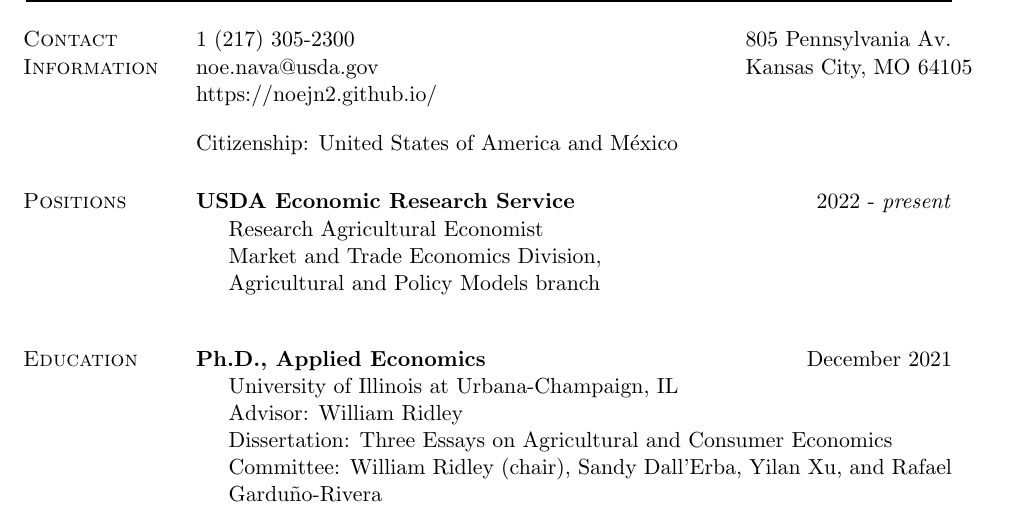
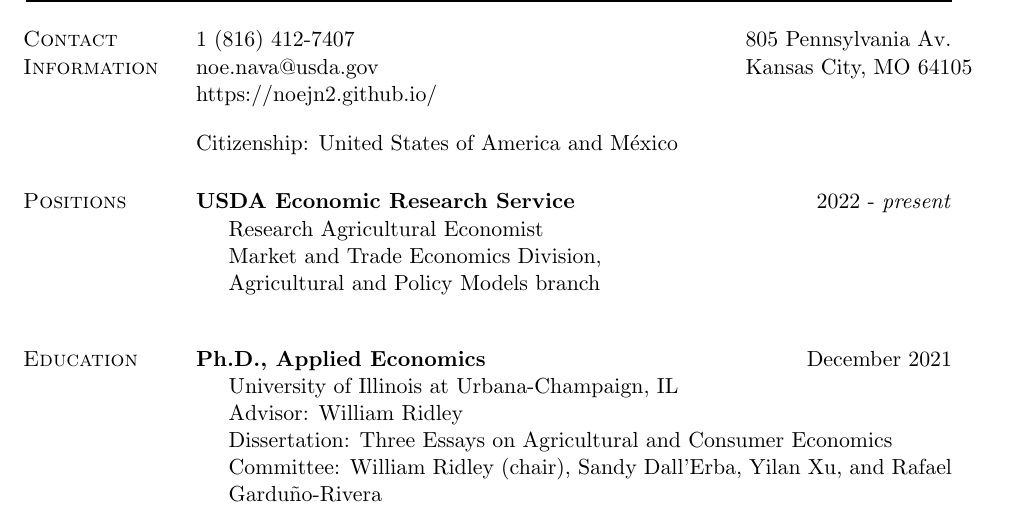
Before and after one commit to noejn2/noejn2.github.io, a LaTeX CV (cv/cv_nava.tex): part of page 1 of 4, cut so that both start at the same text. Compiled offline with pdfLaTeX.

Commit message:
Feb 3, 22: updating ers phone

```diff
--- a/cv/cv_nava.tex
+++ b/cv/cv_nava.tex
@@ -215,7 +215,7 @@
 \newlength{\rcollength}\setlength{\rcollength}{1.6in}%
 
 \begin{tabular}[t]{@{}p{\textwidth-\rcollength}p{\rcollength}}
-            1 (217) 305-2300                     &  805 Pennsylvania  Av. \\
+            1 (816) 412-7407                     &  805 Pennsylvania  Av. \\
             \email{noe.nava@usda.gov}   &  Kansas City, MO 64105   \\
             \href{https://noejn2.github.io/}{https://noejn2.github.io/} &  \\
 [1em]
```
Also changed, not shown: cv/cv_nava.pdf.
